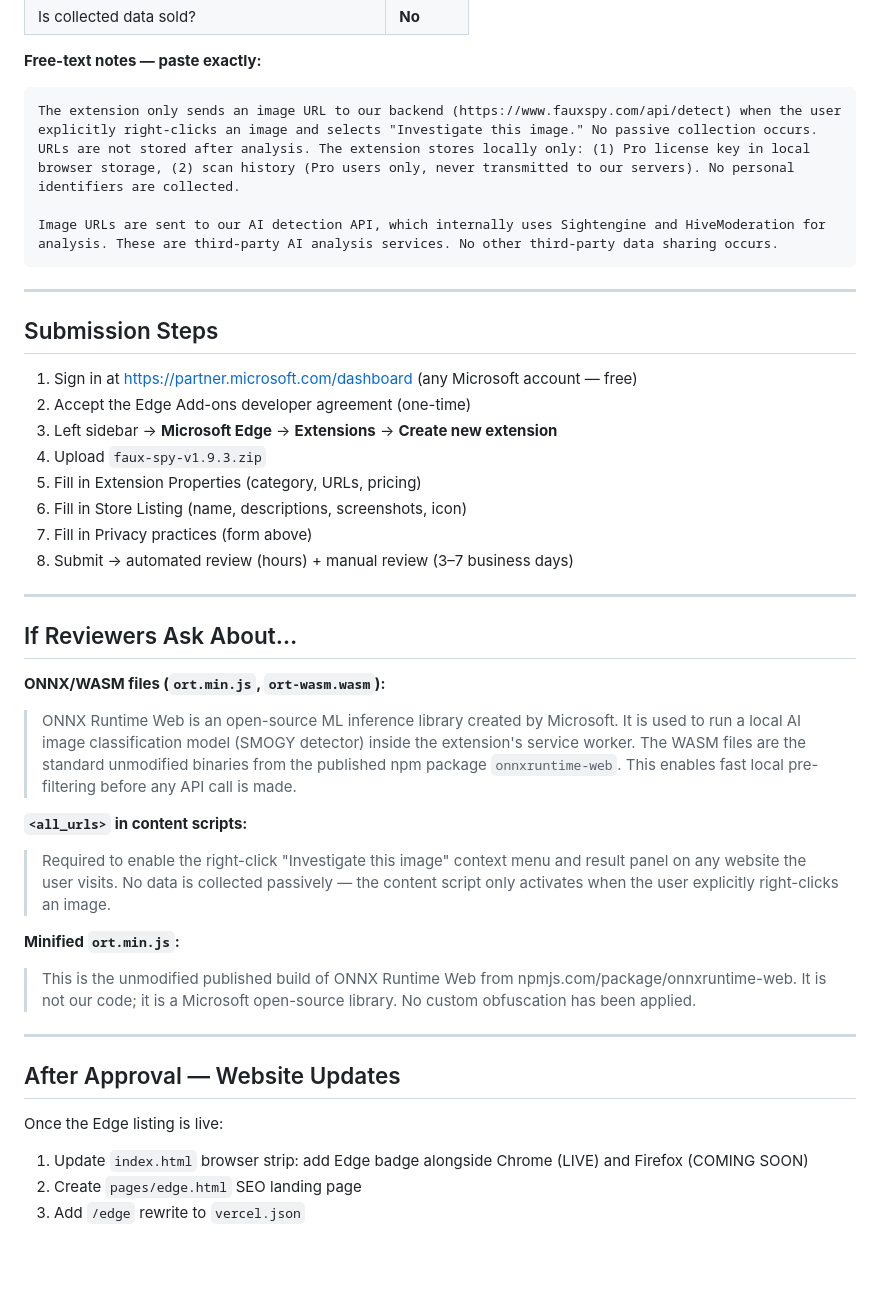
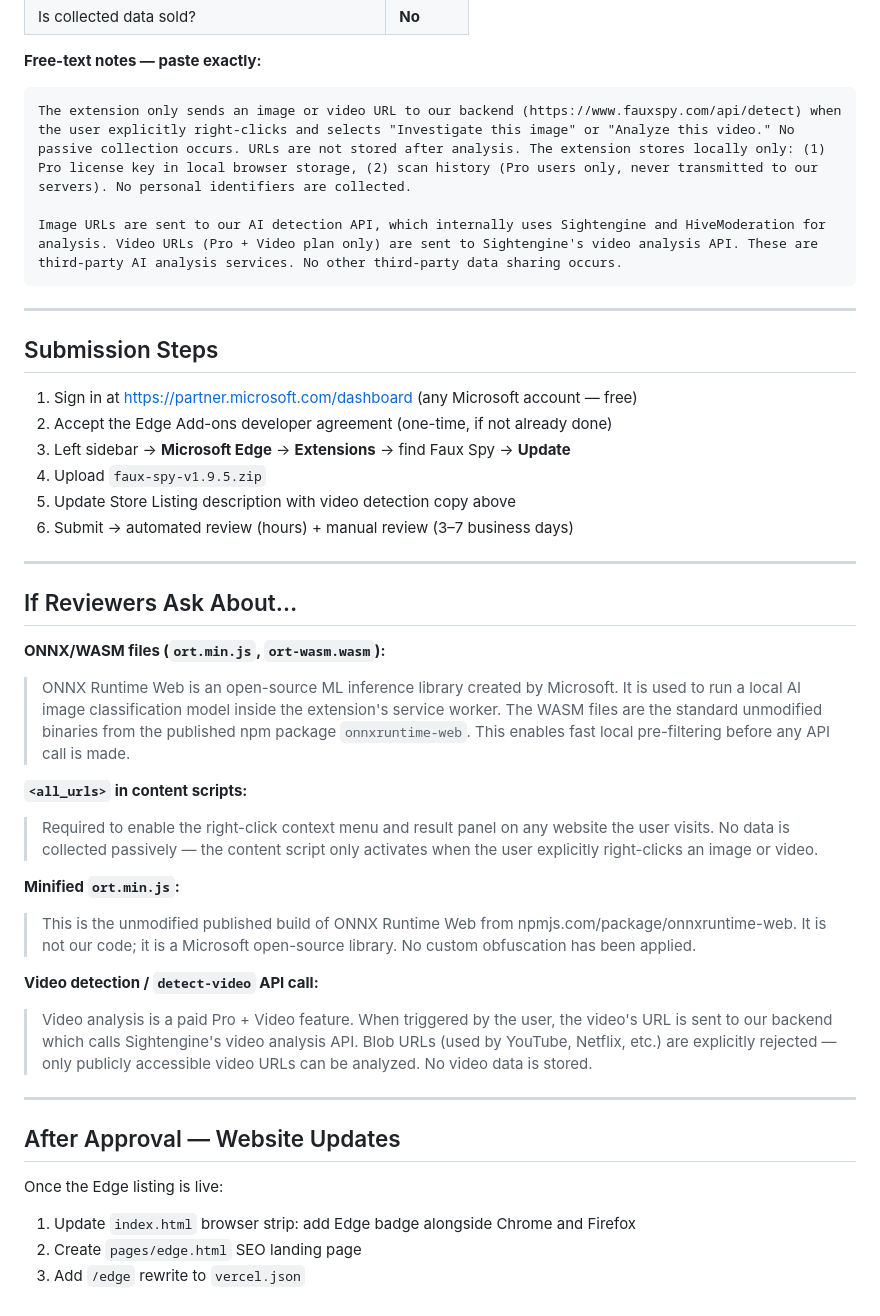
Before and after one commit to NinjaFromQueens/Faux-Spy-Chrome-Ext, a Markdown page: faux-spy-extension/web-store-listing-edge.md, the part around one of its changes. Drawn GitHub-style; blank space fills up the shorter version.

````diff
--- a/faux-spy-extension/web-store-listing-edge.md
+++ b/faux-spy-extension/web-store-listing-edge.md
@@ -97,9 +111,9 @@ Fill in the Edge Partner Center "Privacy practices" section as follows:
 
 **Free-text notes — paste exactly:**
 ```
-The extension only sends an image URL to our backend (https://www.fauxspy.com/api/detect) when the user explicitly right-clicks an image and selects "Investigate this image." No passive collection occurs. URLs are not stored after analysis. The extension stores locally only: (1) Pro license key in local browser storage, (2) scan history (Pro users only, never transmitted to our servers). No personal identifiers are collected.
+The extension only sends an image or video URL to our backend (https://www.fauxspy.com/api/detect) when the user explicitly right-clicks and selects "Investigate this image" or "Analyze this video." No passive collection occurs. URLs are not stored after analysis. The extension stores locally only: (1) Pro license key in local browser storage, (2) scan history (Pro users only, never transmitted to our servers). No personal identifiers are collected.
 
-Image URLs are sent to our AI detection API, which internally uses Sightengine and HiveModeration for analysis. These are third-party AI analysis services. No other third-party data sharing occurs.
+Image URLs are sent to our AI detection API, which internally uses Sightengine and HiveModeration for analysis. Video URLs (Pro + Video plan only) are sent to Sightengine's video analysis API. These are third-party AI analysis services. No other third-party data sharing occurs.
 ```
 
 ---
@@ -107,32 +121,33 @@ Image URLs are sent to our AI detection API, which internally uses Sightengine a
 ## Submission Steps
 
 1. Sign in at https://partner.microsoft.com/dashboard (any Microsoft account — free)
-2. Accept the Edge Add-ons developer agreement (one-time)
-3. Left sidebar → **Microsoft Edge** → **Extensions** → **Create new extension**
-4. Upload `faux-spy-v1.9.3.zip`
-5. Fill in Extension Properties (category, URLs, pricing)
-6. Fill in Store Listing (name, descriptions, screenshots, icon)
-7. Fill in Privacy practices (form above)
-8. Submit → automated review (hours) + manual review (3–7 business days)
+2. Accept the Edge Add-ons developer agreement (one-time, if not already done)
+3. Left sidebar → **Microsoft Edge** → **Extensions** → find Faux Spy → **Update**
+4. Upload `faux-spy-v1.9.5.zip`
+5. Update Store Listing description with video detection copy above
+6. Submit → automated review (hours) + manual review (3–7 business days)
 
 ---
 
 ## If Reviewers Ask About…
 
 **ONNX/WASM files (`ort.min.js`, `ort-wasm.wasm`):**
-> ONNX Runtime Web is an open-source ML inference library created by Microsoft. It is used to run a local AI image classification model (SMOGY detector) inside the extension's service worker. The WASM files are the standard unmodified binaries from the published npm package `onnxruntime-web`. This enables fast local pre-filtering before any API call is made.
+> ONNX Runtime Web is an open-source ML inference library created by Microsoft. It is used to run a local AI image classification model inside the extension's service worker. The WASM files are the standard unmodified binaries from the published npm package `onnxruntime-web`. This enables fast local pre-filtering before any API call is made.
 
 **`<all_urls>` in content scripts:**
-> Required to enable the right-click "Investigate this image" context menu and result panel on any website the user visits. No data is collected passively — the content script only activates when the user explicitly right-clicks an image.
+> Required to enable the right-click context menu and result panel on any website the user visits. No data is collected passively — the content script only activates when the user explicitly right-clicks an image or video.
 
 **Minified `ort.min.js`:**
 > This is the unmodified published build of ONNX Runtime Web from npmjs.com/package/onnxruntime-web. It is not our code; it is a Microsoft open-source library. No custom obfuscation has been applied.
+
+**Video detection / `detect-video` API call:**
+> Video analysis is a paid Pro + Video feature. When triggered by the user, the video's URL is sent to our backend which calls Sightengine's video analysis API. Blob URLs (used by YouTube, Netflix, etc.) are explicitly rejected — only publicly accessible video URLs can be analyzed. No video data is stored.
 
 ---
 
 ## After Approval — Website Updates
 
 Once the Edge listing is live:
-1. Update `index.html` browser strip: add Edge badge alongside Chrome (LIVE) and Firefox (COMING SOON)
+1. Update `index.html` browser strip: add Edge badge alongside Chrome and Firefox
 2. Create `pages/edge.html` SEO landing page
 3. Add `/edge` rewrite to `vercel.json`
````
Also changed, not shown: other parts of faux-spy-extension/web-store-listing-edge.md (+22 -8 lines).
